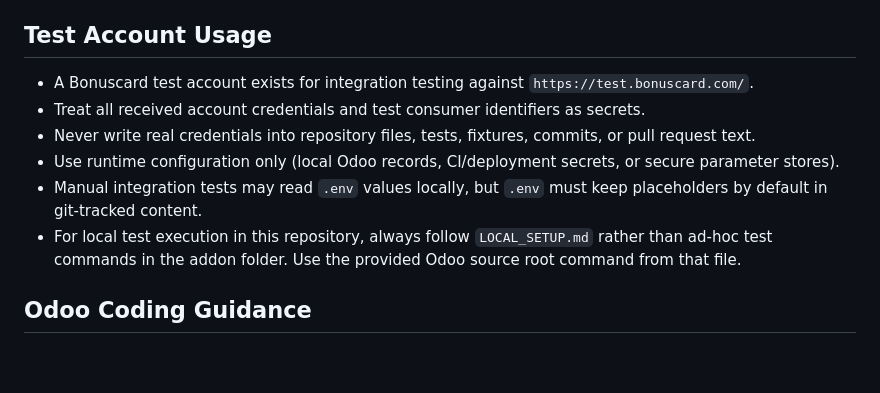
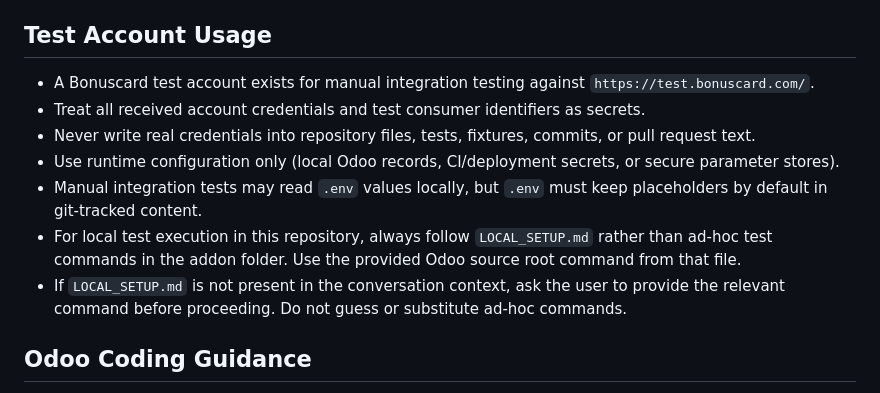
Before and after one commit to symbiotech/bonuscard-odoo, a Markdown page: .github/copilot-instructions.md, the part around one of its changes. GitHub-like rendering; blank space fills up the shorter version.

```diff
--- a/copilot-instructions.md
+++ b/.github/copilot-instructions.md
@@ -53,12 +53,13 @@
 
 ## Test Account Usage
 
-- A Bonuscard test account exists for integration testing against `https://test.bonuscard.com/`.
+- A Bonuscard test account exists for manual integration testing against `https://test.bonuscard.com/`.
 - Treat all received account credentials and test consumer identifiers as secrets.
 - Never write real credentials into repository files, tests, fixtures, commits, or pull request text.
 - Use runtime configuration only (local Odoo records, CI/deployment secrets, or secure parameter stores).
 - Manual integration tests may read `.env` values locally, but `.env` must keep placeholders by default in git-tracked content.
 - For local test execution in this repository, always follow `LOCAL_SETUP.md` rather than ad-hoc test commands in the addon folder. Use the provided Odoo source root command from that file.
+- If `LOCAL_SETUP.md` is not present in the conversation context, ask the user to provide the relevant command before proceeding. Do not guess or substitute ad-hoc commands.
 
 ## Odoo Coding Guidance
 
```
Also changed, not shown: other parts of .github/copilot-instructions.md (+68 -14 lines).
